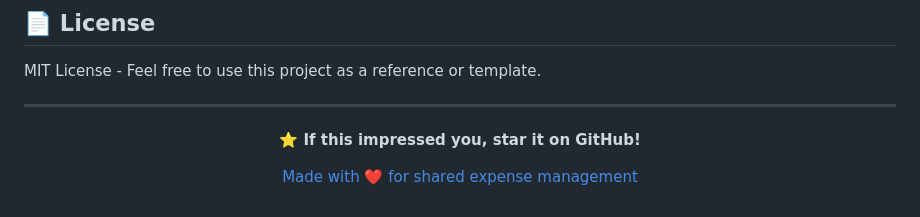
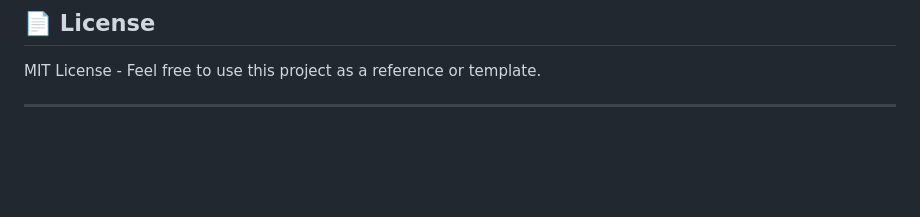
Before and after one commit to JyotirmoyLaha/mess-maneger, a Markdown page: README.md, the part around the change. Drawn GitHub-style; blank space fills up the shorter version.

```diff
--- a/README.md
+++ b/README.md
@@ -355,11 +355,3 @@ This project demonstrates production-ready code quality, modern web technologies
 MIT License - Feel free to use this project as a reference or template.
 
 ---
-
-<div align="center">
-
-**⭐ If this impressed you, star it on GitHub!**
-
-[Made with ❤️ for shared expense management](https://github.com/JyotirmoyLaha/mess-maneger)
-
-</div>
```
